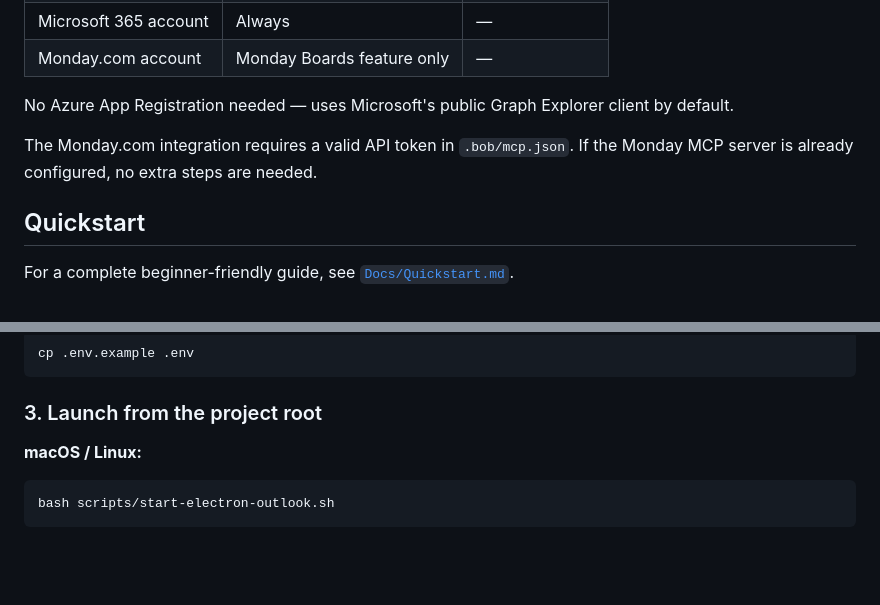
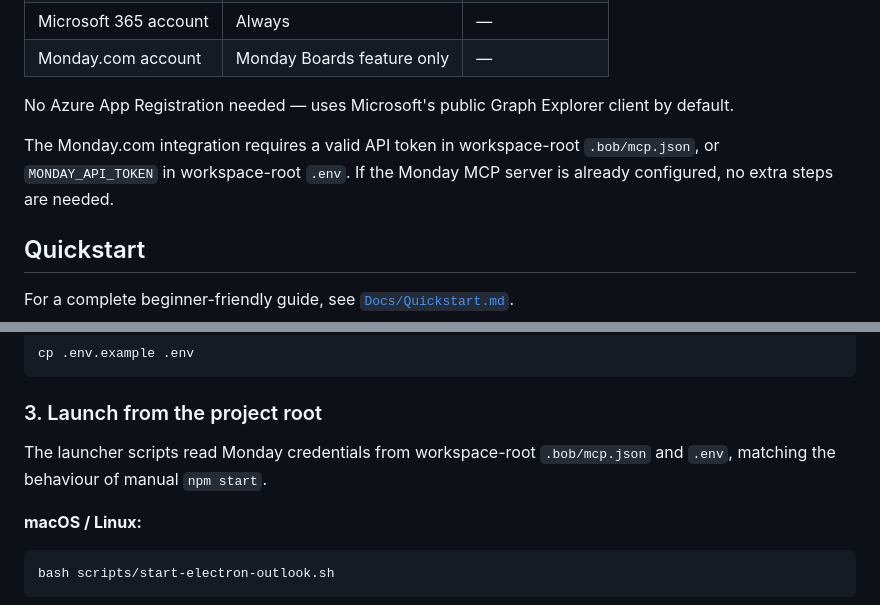
Before and after one commit to aairom/outlook-bob, a Markdown page: README.md, 2 parts joined by grey strips. Drawn GitHub-style; blank space fills up the shorter version.

````diff
--- a/README.md
+++ b/README.md
@@ -117,7 +117,7 @@ The selection bar shows a live status:
 
 No Azure App Registration needed — uses Microsoft's public Graph Explorer client by default.
 
-The Monday.com integration requires a valid API token in `.bob/mcp.json`. If the Monday MCP server is already configured, no extra steps are needed.
+The Monday.com integration requires a valid API token in workspace-root `.bob/mcp.json`, or `MONDAY_API_TOKEN` in workspace-root `.env`. If the Monday MCP server is already configured, no extra steps are needed.
 
 ## Quickstart
 
@@ -141,6 +141,8 @@ cp .env.example .env
 ```
 
 ### 3. Launch from the project root
+
+The launcher scripts read Monday credentials from workspace-root `.bob/mcp.json` and `.env`, matching the behaviour of manual `npm start`.
 
 **macOS / Linux:**
 ```bash
````
Also changed, not shown: other parts of README.md (+6 -6 lines), electron-outlook/Quickstart.md (+11 -2 lines).
